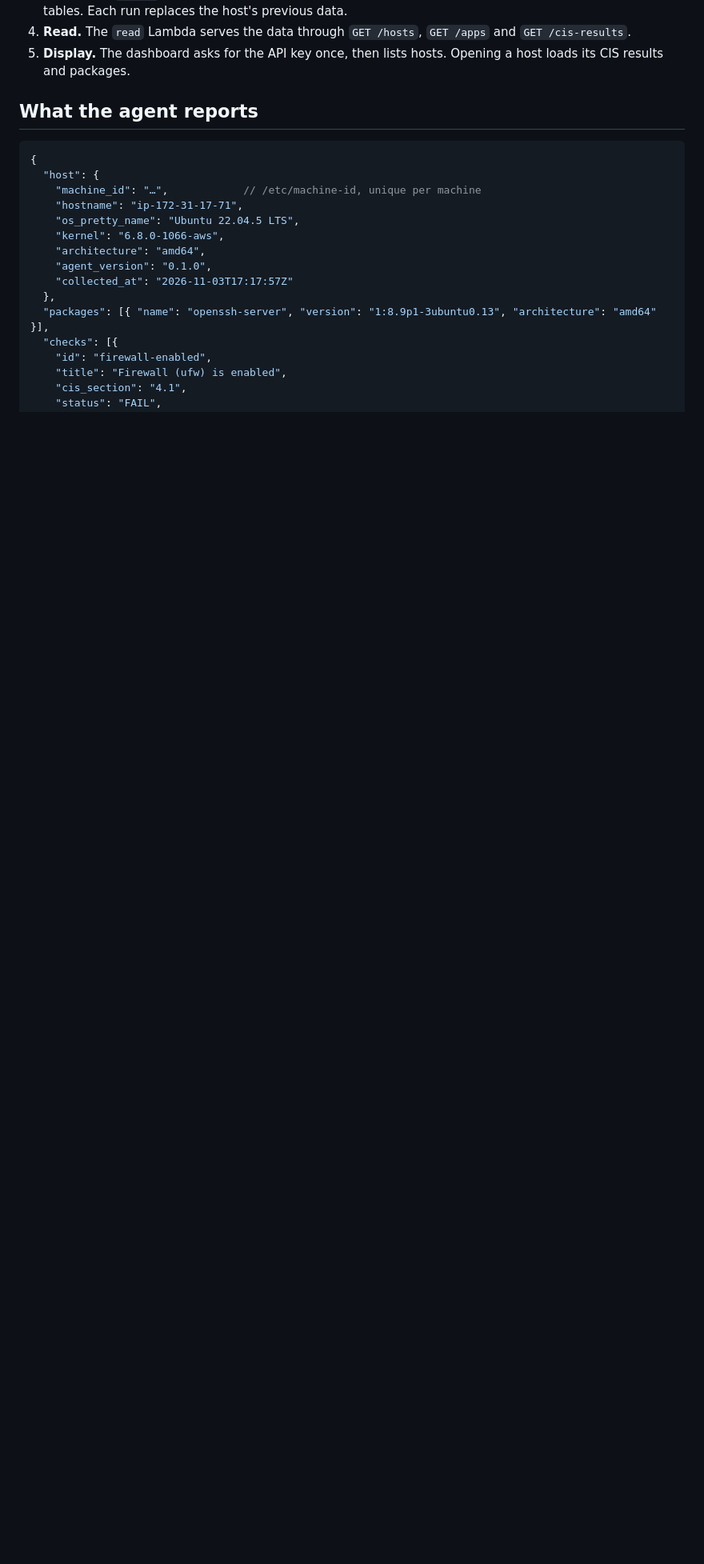
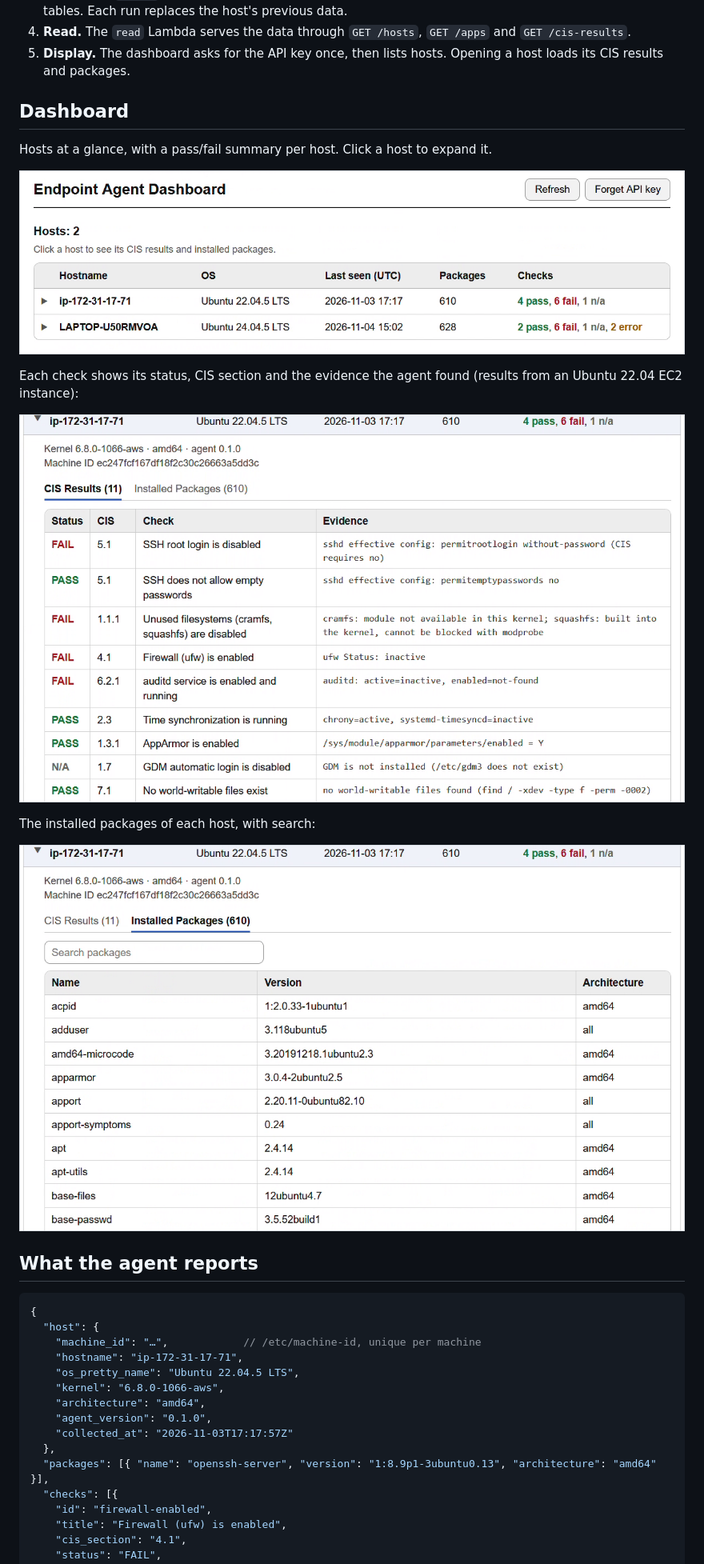
Before and after one commit to oneeka510-cmd/linux_security_agent, a Markdown page: README.md, the part around the change. Shown at 80% size. Drawn GitHub-style; pictures changed too: docs/images/dashboard-cis-results.png (added), docs/images/dashboard-hosts.png (added), docs/images/dashboard-packages.png (added); blank space fills up the shorter version.

Commit message:
Add dashboard screenshots to the README
Hosts list, CIS results with evidence, and the package view.

```diff
--- a/README.md
+++ b/README.md
@@ -31,6 +31,20 @@ flowchart LR
 3. **Store.** The `ingest` Lambda validates the report and writes one item per host to each of three DynamoDB tables. Each run replaces the host's previous data.
 4. **Read.** The `read` Lambda serves the data through `GET /hosts`, `GET /apps` and `GET /cis-results`.
 5. **Display.** The dashboard asks for the API key once, then lists hosts. Opening a host loads its CIS results and packages.
+
+## Dashboard
+
+Hosts at a glance, with a pass/fail summary per host. Click a host to expand it.
+
+![Hosts list](docs/images/dashboard-hosts.png)
+
+Each check shows its status, CIS section and the evidence the agent found (results from an Ubuntu 22.04 EC2 instance):
+
+![CIS results with evidence](docs/images/dashboard-cis-results.png)
+
+The installed packages of each host, with search:
+
+![Installed packages](docs/images/dashboard-packages.png)
 
 ## What the agent reports
 
```
